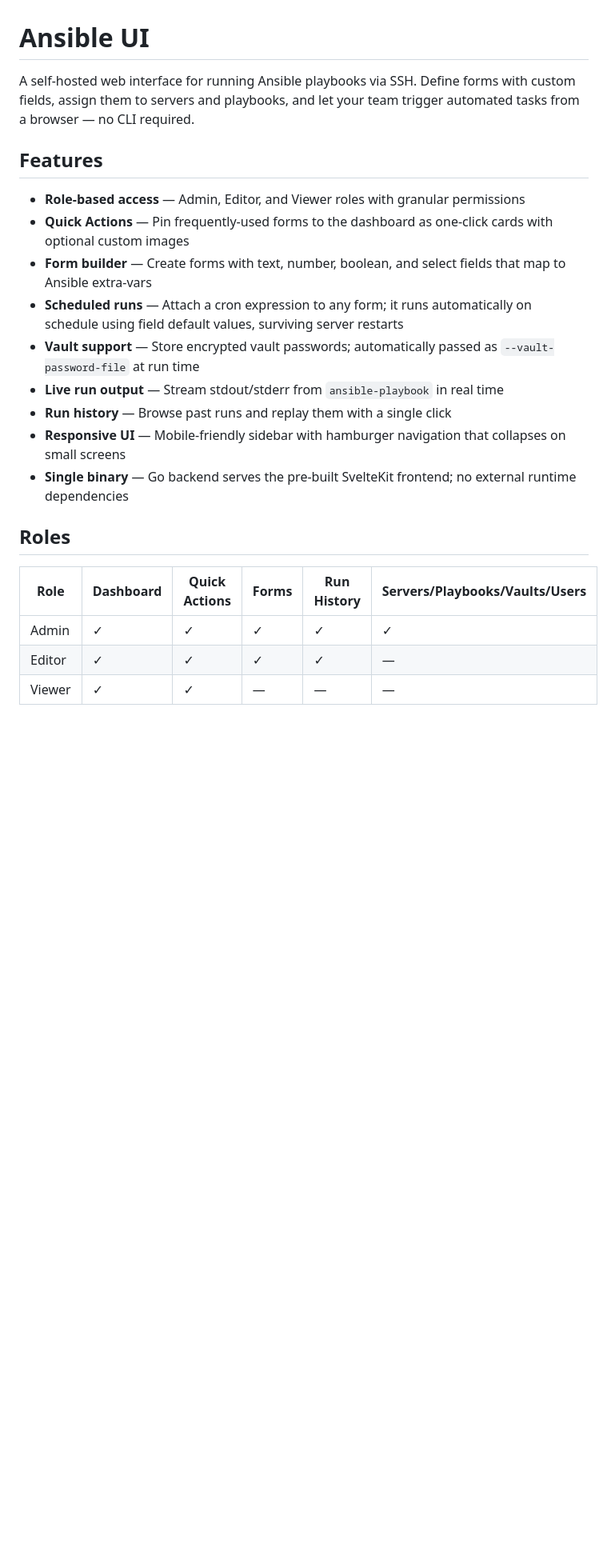
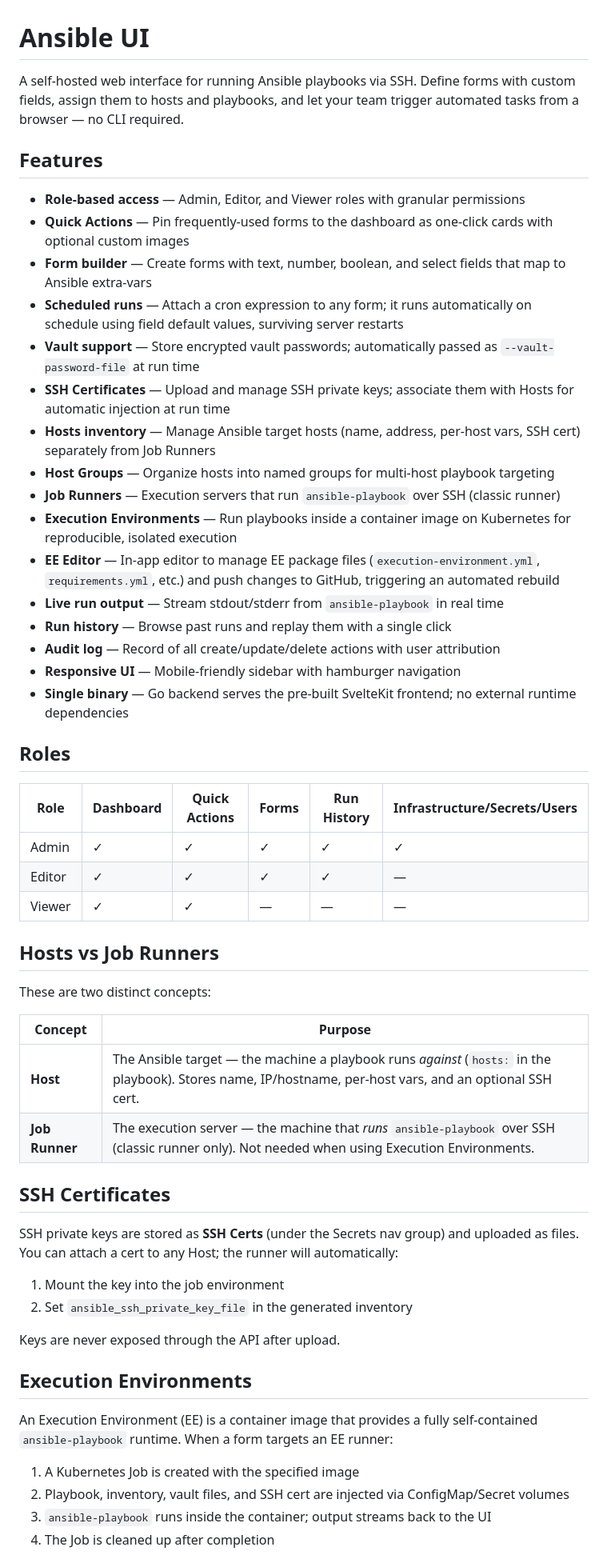
Before and after one commit to frobobbo/ansible-ui, a Markdown page: README.md, the part around one of its changes. Shown at 80% size. GitHub-like rendering; blank space fills up the shorter version.

```diff
--- a/README.md
+++ b/README.md
@@ -1,6 +1,6 @@
 # Ansible UI
 
-A self-hosted web interface for running Ansible playbooks via SSH. Define forms with custom fields, assign them to servers and playbooks, and let your team trigger automated tasks from a browser — no CLI required.
+A self-hosted web interface for running Ansible playbooks via SSH. Define forms with custom fields, assign them to hosts and playbooks, and let your team trigger automated tasks from a browser — no CLI required.
 
 ## Features
 
@@ -9,15 +9,50 @@ A self-hosted web interface for running Ansible playbooks via SSH. Define forms
 - **Form builder** — Create forms with text, number, boolean, and select fields that map to Ansible extra-vars
 - **Scheduled runs** — Attach a cron expression to any form; it runs automatically on schedule using field default values, surviving server restarts
 - **Vault support** — Store encrypted vault passwords; automatically passed as `--vault-password-file` at run time
+- **SSH Certificates** — Upload and manage SSH private keys; associate them with Hosts for automatic injection at run time
+- **Hosts inventory** — Manage Ansible target hosts (name, address, per-host vars, SSH cert) separately from Job Runners
+- **Host Groups** — Organize hosts into named groups for multi-host playbook targeting
+- **Job Runners** — Execution servers that run `ansible-playbook` over SSH (classic runner)
+- **Execution Environments** — Run playbooks inside a container image on Kubernetes for reproducible, isolated execution
+- **EE Editor** — In-app editor to manage EE package files (`execution-environment.yml`, `requirements.yml`, etc.) and push changes to GitHub, triggering an automated rebuild
 - **Live run output** — Stream stdout/stderr from `ansible-playbook` in real time
 - **Run history** — Browse past runs and replay them with a single click
-- **Responsive UI** — Mobile-friendly sidebar with hamburger navigation that collapses on small screens
+- **Audit log** — Record of all create/update/delete actions with user attribution
+- **Responsive UI** — Mobile-friendly sidebar with hamburger navigation
 - **Single binary** — Go backend serves the pre-built SvelteKit frontend; no external runtime dependencies
 
 ## Roles
 
-| Role   | Dashboard | Quick Actions | Forms | Run History | Servers/Playbooks/Vaults/Users |
-|--------|-----------|---------------|-------|-------------|-------------------------------|
-| Admin  | ✓         | ✓             | ✓     | ✓           | ✓                             |
-| Editor | ✓         | ✓             | ✓     | ✓           | —                             |
-| Viewer | ✓         | ✓             | —     | —           | —                             |
+| Role   | Dashboard | Quick Actions | Forms | Run History | Infrastructure/Secrets/Users |
+|--------|-----------|---------------|-------|-------------|------------------------------|
+| Admin  | ✓         | ✓             | ✓     | ✓           | ✓                            |
+| Editor | ✓         | ✓             | ✓     | ✓           | —                            |
+| Viewer | ✓         | ✓             | —     | —           | —                            |
+
+## Hosts vs Job Runners
+
+These are two distinct concepts:
+
+| Concept | Purpose |
+|---|---|
+| **Host** | The Ansible target — the machine a playbook runs *against* (`hosts:` in the playbook). Stores name, IP/hostname, per-host vars, and an optional SSH cert. |
+| **Job Runner** | The execution server — the machine that *runs* `ansible-playbook` over SSH (classic runner only). Not needed when using Execution Environments. |
+
+## SSH Certificates
+
+SSH private keys are stored as **SSH Certs** (under the Secrets nav group) and uploaded as files. You can attach a cert to any Host; the runner will automatically:
+
+1. Mount the key into the job environment
+2. Set `ansible_ssh_private_key_file` in the generated inventory
+
+Keys are never exposed through the API after upload.
+
+## Execution Environments
+
+An Execution Environment (EE) is a container image that provides a fully self-contained `ansible-playbook` runtime. When a form targets an EE runner:
+
+1. A Kubernetes Job is created with the specified image
+2. Playbook, inventory, vault files, and SSH cert are injected via ConfigMap/Secret volumes
+3. `ansible-playbook` runs inside the container; output streams back to the UI
+4. The Job is cleaned up after completion
+
```
Also changed, not shown: other parts of README.md (+84 -19 lines).
